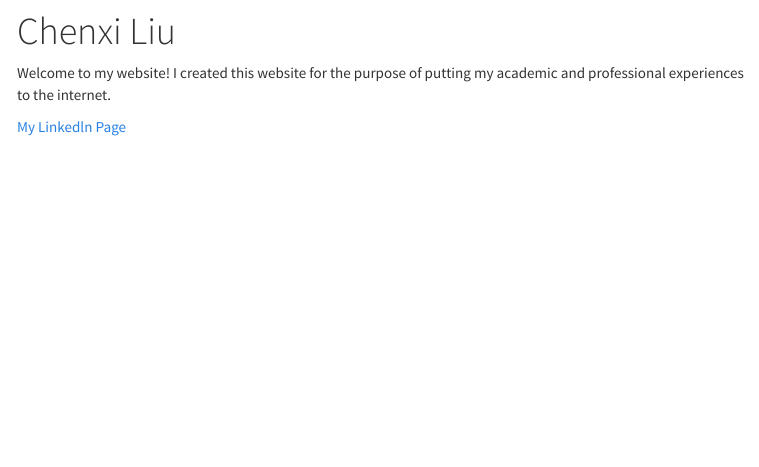
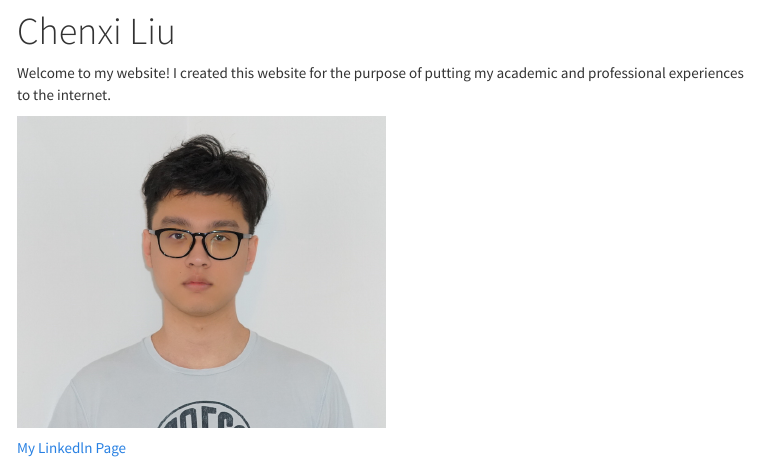
Before and after one commit to chenxi-liu233/chenxi-liu233.github.io, an R Markdown document (index.Rmd): the page in a window 1100 px wide, from 60 px down. The pictures show the output file index.html that the author committed with the source, opened offline; library style sheets and scripts come from the installed R packages; menus at the side of the page are left out.

Commit message:
added my picture

```diff
--- a/index.Rmd
+++ b/index.Rmd
@@ -7,6 +7,7 @@ output:
 ---
 Welcome to my website! I created this website for the purpose of putting my academic and professional experiences to the internet.
 
+<img src="DSC01420.jpg" style="width:50%">
 
 [My Linkedln Page](https://www.linkedin.com/in/chenxi-liu-columbia/)
 
```
Also changed, not shown: DSC01420.JPG (added), index.html.
